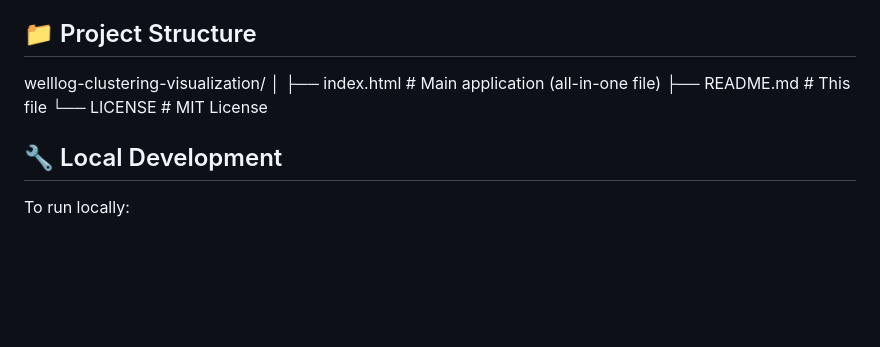
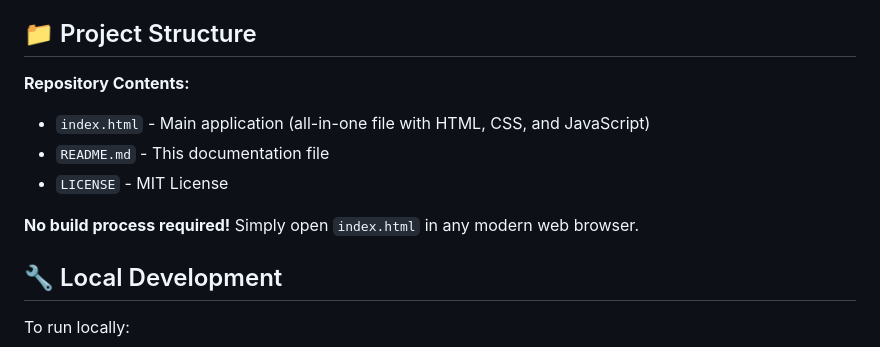
Before and after one commit to mpaydayesh/welllog-clustering-visualization, a Markdown page: README.md, the part around the change. GitHub-like rendering; blank space fills up the shorter version.

```diff
--- a/README.md
+++ b/README.md
@@ -87,11 +87,13 @@ This tool helps users understand:
 - Practical applications of unsupervised learning in petroleum engineering
 
 ## 📁 Project Structure
-welllog-clustering-visualization/
-│
-├── index.html          # Main application (all-in-one file)
-├── README.md           # This file
-└── LICENSE             # MIT License
+
+**Repository Contents:**
+- `index.html` - Main application (all-in-one file with HTML, CSS, and JavaScript)
+- `README.md` - This documentation file
+- `LICENSE` - MIT License
+
+**No build process required!** Simply open `index.html` in any modern web browser.
 
 ## 🔧 Local Development
 
```
